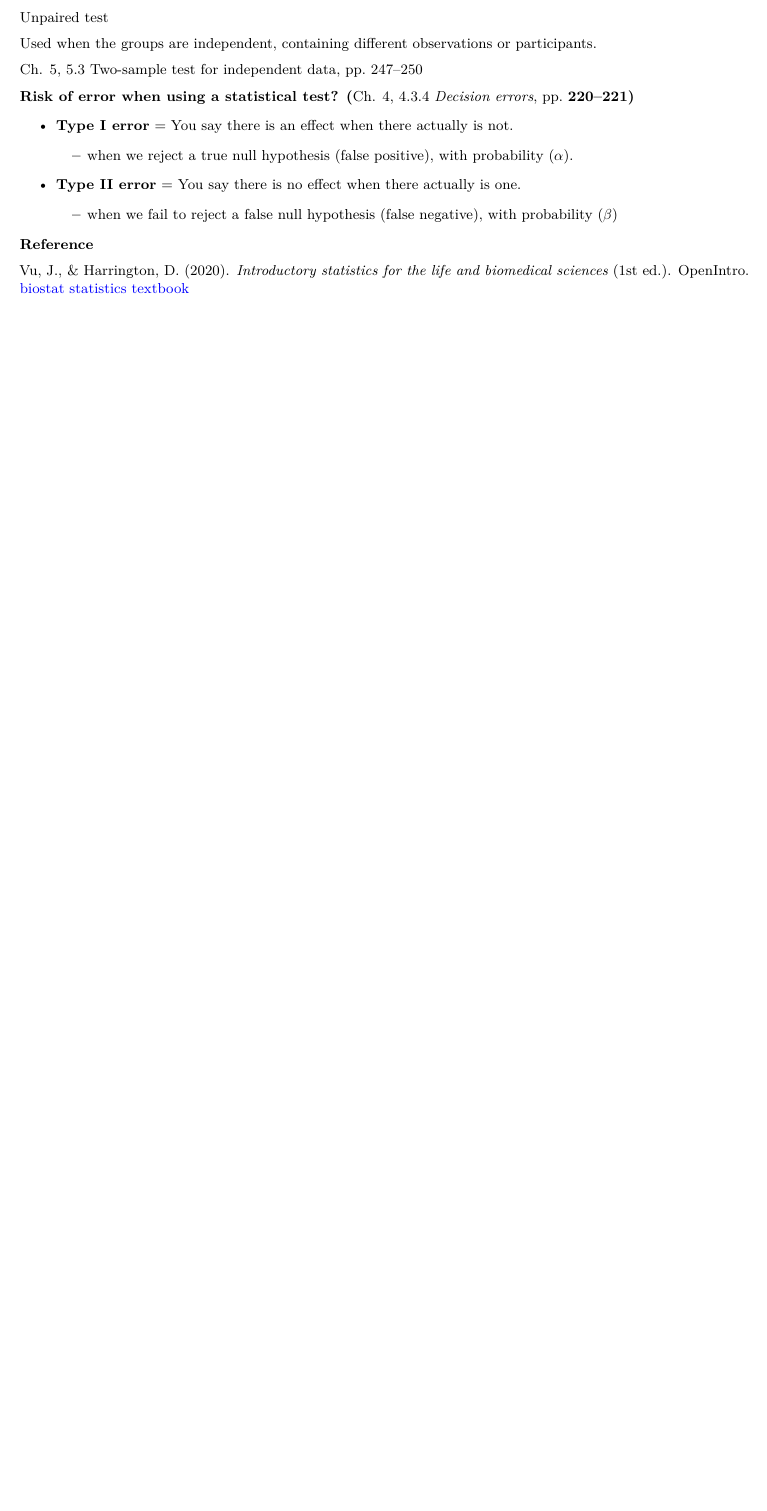
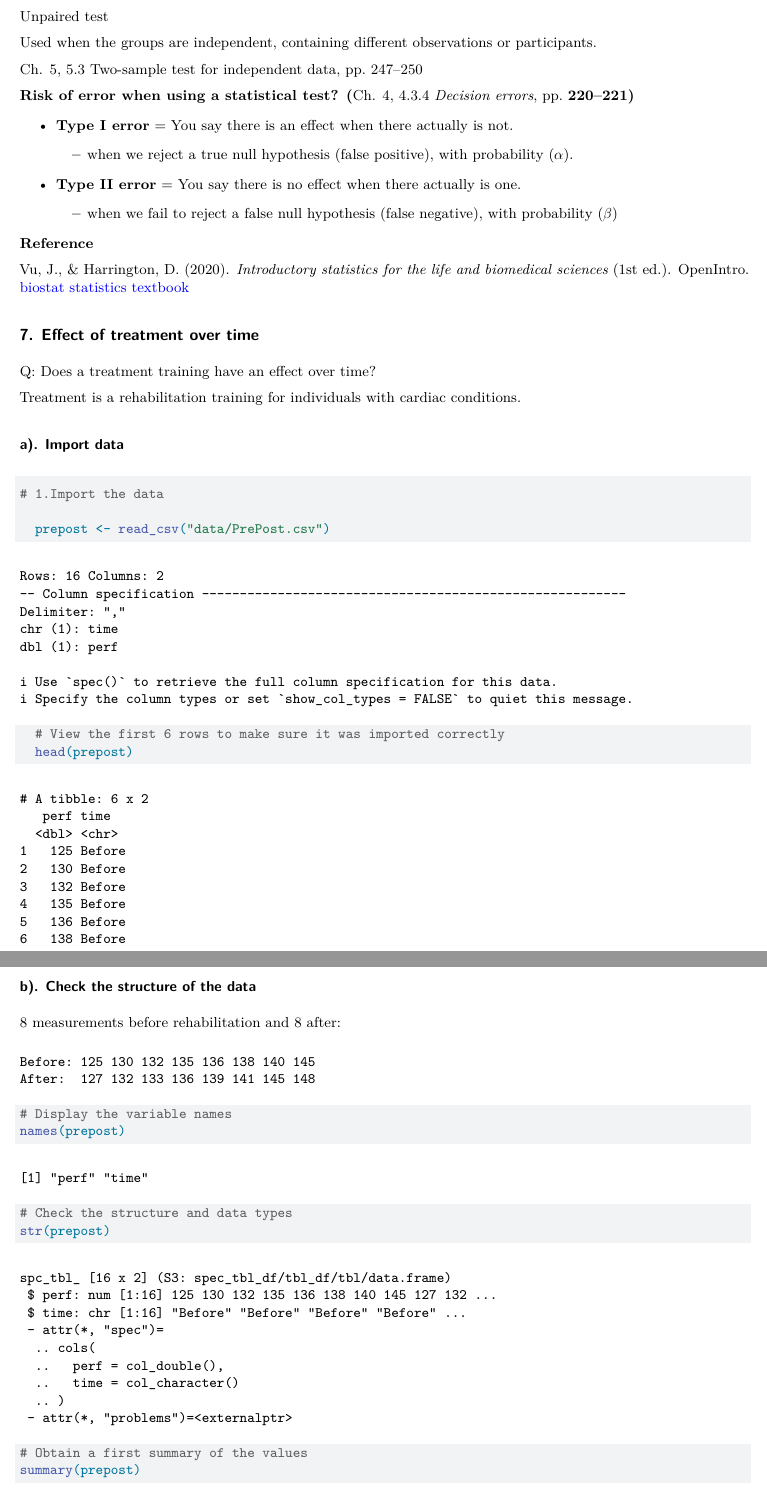
Before and after one commit to jenniferhoumard/Rstudio-Series02, a Quarto document (RStudio-Series02.qmd): part of page 8 of 8 before the commit and two parts of pages 10 and 11 of 11 after it, the two joined at a grey line, cut so that both start at the same text, the shorter picture padded with empty space. Rendered offline with R 4.5, knitr and Pandoc in place of Quarto, then LaTeX, with nearby package versions; drawn as R Markdown's standard PDF in place of the format the file asks for.

Commit message:
Import the PrePost data, check the structure of the data, define the variables, units, and possible values of the dataset

````diff
--- a/RStudio-Series02.qmd
+++ b/RStudio-Series02.qmd
@@ -396,4 +398,41 @@ Several limitations should be considered including:
 
 Vu, J., & Harrington, D. (2020). *Introductory statistics for the life and biomedical sciences* (1st ed.). OpenIntro. [biostat statistics textbook](https://1drv.ms/b/c/e002ca8c8522705b/IQBV-YZ48EdOR4CDjGYRw5cAASO4MgXNelHfJSpdsDT3GpI?e=gp5aNh)
 
-##
+## 7. **Effect of treatment over time**
+
+Q: Does a treatment training have an effect over time?
+
+Treatment is a rehabilitation training for individuals with cardiac conditions.
+
+### a). Import data
+
+```{r}
+
+# 1.Import the data
+
+  prepost <- read_csv("data/PrePost.csv")
+
+  # View the first 6 rows to make sure it was imported correctly
+  head(prepost)
+
+```
+
+### b). Check the structure of the data
+
+8 measurements before rehabilitation and 8 after:
+
+```
+Before: 125 130 132 135 136 138 140 145
+After:  127 132 133 136 139 141 145 148
+```
+
+```{r}
+
+# Display the variable names
+names(prepost)
+
+# Check the structure and data types
+str(prepost)
+
+# Obtain a first summary of the values
+summary(prepost)
````
Also changed, not shown: RStudio-Series02.qmd (28 more changed lines).
